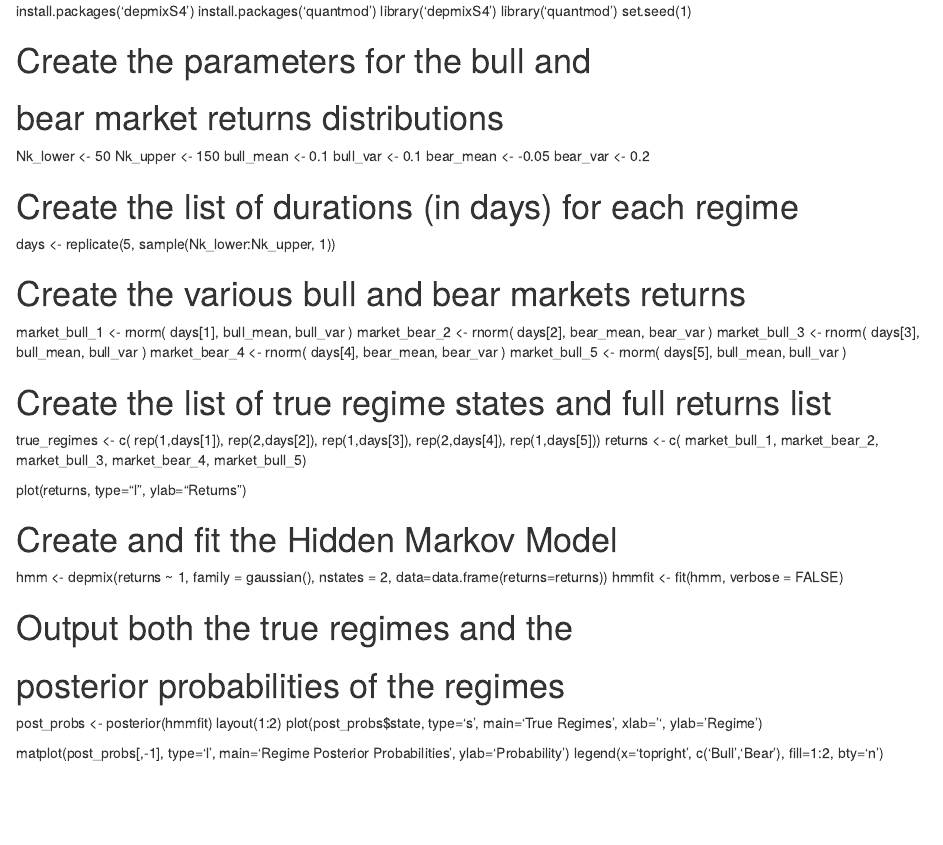
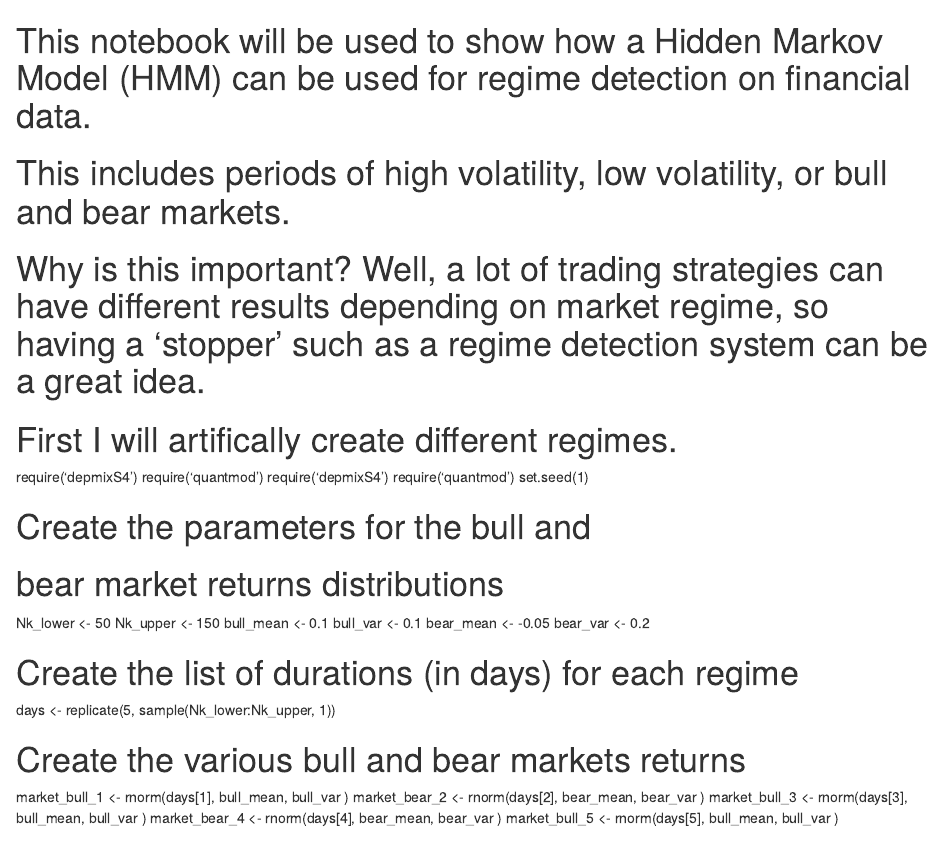
Before and after one commit to PatrickFahy99/Projects, an R Markdown document (Finance/Time Series Analysis R/Regime Detection.Rmd): the page in a window 1100 px wide, from its top. Rendered offline with R 4.5, knitr and Pandoc, with nearby package versions.

Commit message:
Update Regime Detection.Rmd

```diff
--- a/Finance/Time Series Analysis R/Regime Detection.Rmd
+++ b/Finance/Time Series Analysis R/Regime Detection.Rmd
@@ -1,7 +1,13 @@
-install.packages('depmixS4')
-install.packages('quantmod')
-library('depmixS4')
-library('quantmod')
+# This notebook will be used to show how a Hidden Markov Model (HMM) can be used for regime detection on financial data.
+# This includes periods of high volatility, low volatility, or bull and bear markets.
+# Why is this important? Well, a lot of trading strategies can have different results depending on market regime, so having a 'stopper' such as a regime detection system can be a great idea.
+
+# First I will artifically create different regimes.
+
+require('depmixS4')
+require('quantmod')
+require('depmixS4')
+require('quantmod')
 set.seed(1)
 
 # Create the parameters for the bull and
```
Also changed, not shown: Finance/Time Series Analysis R/Regime Detection.Rmd (11 more changed lines).
